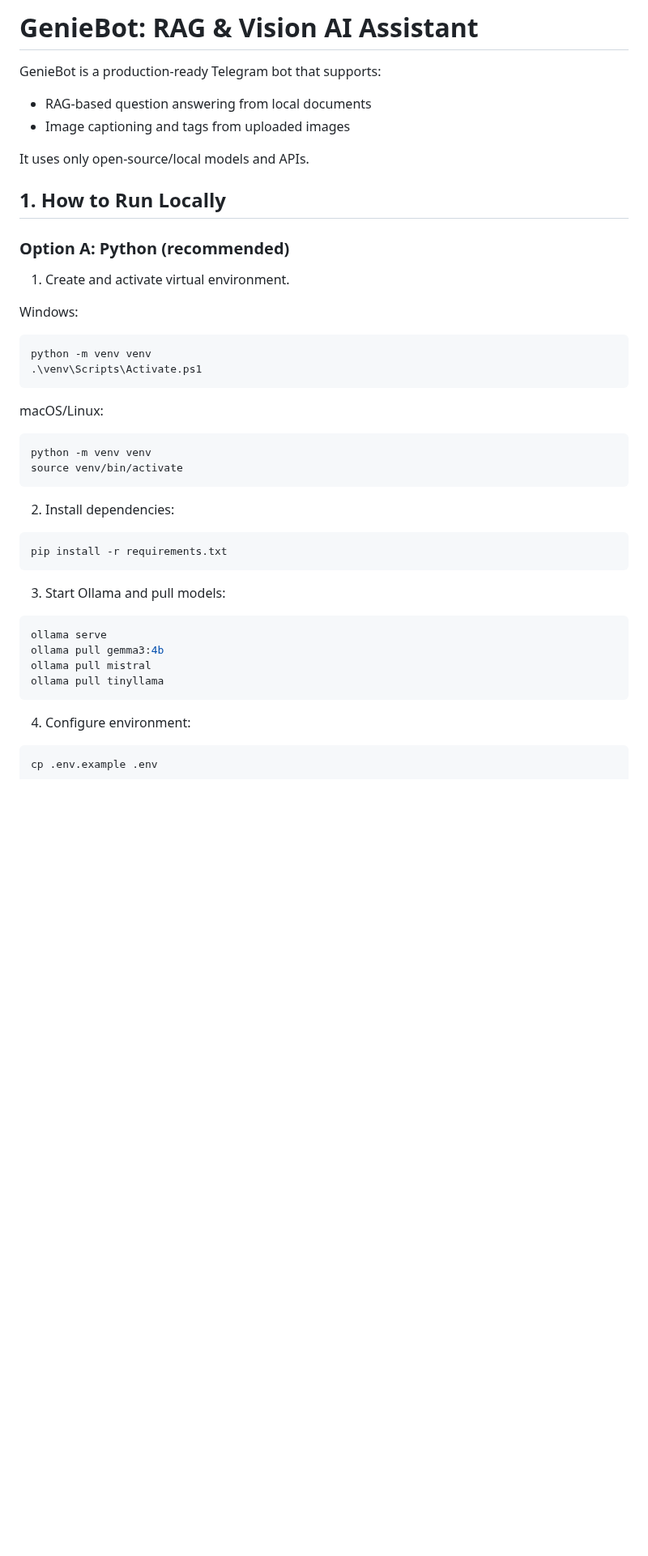
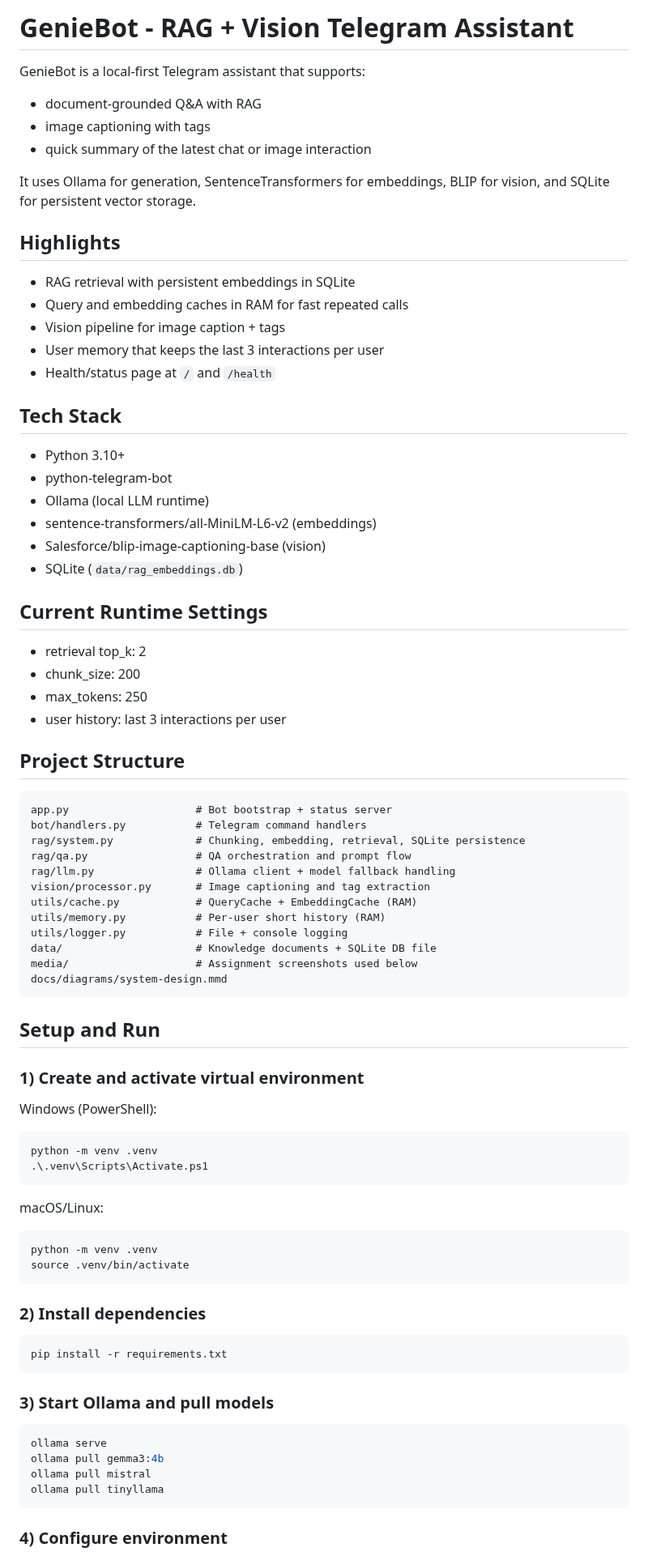
Before and after one commit to iamvisheshsrivastava/geniebot, a Markdown page: README.md, the part around one of its changes. Shown at 81% size. Drawn GitHub-style; blank space fills up the shorter version.

Commit message:
Refactor code structure for improved readability and maintainability

````diff
--- a/README.md
+++ b/README.md
@@ -1,35 +1,79 @@
-# GenieBot: RAG & Vision AI Assistant
+# GenieBot - RAG + Vision Telegram Assistant
 
-GenieBot is a production-ready Telegram bot that supports:
-- RAG-based question answering from local documents
-- Image captioning and tags from uploaded images
+GenieBot is a local-first Telegram assistant that supports:
+- document-grounded Q&A with RAG
+- image captioning with tags
+- quick summary of the latest chat or image interaction
 
-It uses only open-source/local models and APIs.
+It uses Ollama for generation, SentenceTransformers for embeddings, BLIP for vision, and SQLite for persistent vector storage.
 
-## 1. How to Run Locally
+## Highlights
 
-### Option A: Python (recommended)
+- RAG retrieval with persistent embeddings in SQLite
+- Query and embedding caches in RAM for fast repeated calls
+- Vision pipeline for image caption + tags
+- User memory that keeps the last 3 interactions per user
+- Health/status page at `/` and `/health`
 
-1. Create and activate virtual environment.
+## Tech Stack
 
-Windows:
+- Python 3.10+
+- python-telegram-bot
+- Ollama (local LLM runtime)
+- sentence-transformers/all-MiniLM-L6-v2 (embeddings)
+- Salesforce/blip-image-captioning-base (vision)
+- SQLite (`data/rag_embeddings.db`)
+
+## Current Runtime Settings
+
+- retrieval top_k: 2
+- chunk_size: 200
+- max_tokens: 250
+- user history: last 3 interactions per user
+
+## Project Structure
+
+```text
+app.py                    # Bot bootstrap + status server
+bot/handlers.py           # Telegram command handlers
+rag/system.py             # Chunking, embedding, retrieval, SQLite persistence
+rag/qa.py                 # QA orchestration and prompt flow
+rag/llm.py                # Ollama client + model fallback handling
+vision/processor.py       # Image captioning and tag extraction
+utils/cache.py            # QueryCache + EmbeddingCache (RAM)
+utils/memory.py           # Per-user short history (RAM)
+utils/logger.py           # File + console logging
+data/                     # Knowledge documents + SQLite DB file
+media/                    # Assignment screenshots used below
+docs/diagrams/system-design.mmd
+```
+
+## Setup and Run
+
+### 1) Create and activate virtual environment
+
+Windows (PowerShell):
+
 ```powershell
-python -m venv venv
-.\venv\Scripts\Activate.ps1
+python -m venv .venv
+.\.venv\Scripts\Activate.ps1
 ```
 
 macOS/Linux:
+
 ```bash
-python -m venv venv
-source venv/bin/activate
+python -m venv .venv
+source .venv/bin/activate
 ```
 
-2. Install dependencies:
+### 2) Install dependencies
+
 ```bash
 pip install -r requirements.txt
 ```
 
-3. Start Ollama and pull models:
+### 3) Start Ollama and pull models
+
 ```bash
 ollama serve
 ollama pull gemma3:4b
@@ -37,8 +81,5 @@ ollama pull mistral
 ollama pull tinyllama
 ```
 
-4. Configure environment:
-```bash
-cp .env.example .env
-```
+### 4) Configure environment
 
````
Also changed, not shown: other parts of README.md (+50 -81 lines), media/ask.png (added), media/start.png (added), media/summarize.png (added), 4 other files.
